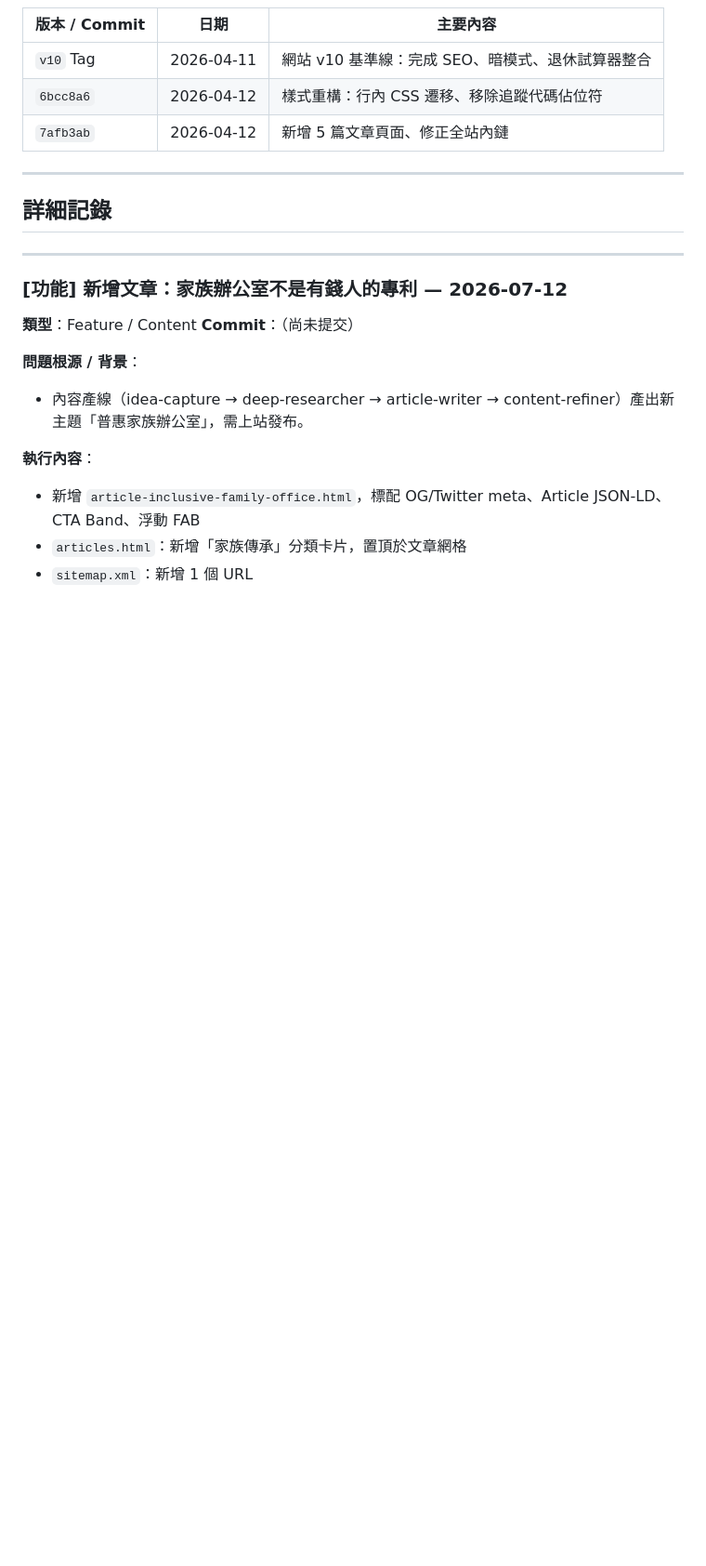
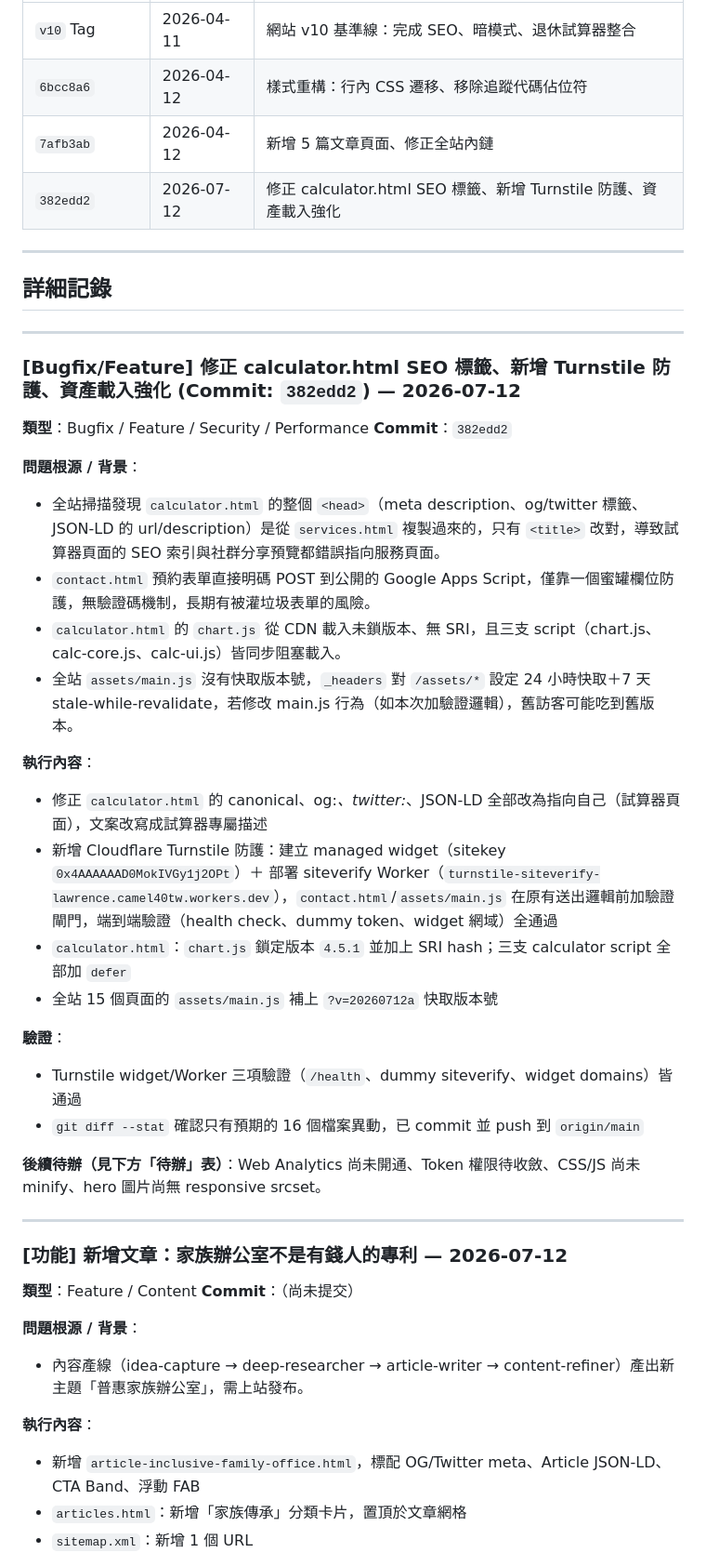
Before and after one commit to camel40tw-lgtm/lawrence-financial-site, a Markdown page: CHANGELOG.md, the part around one of its changes. Shown at 93% size. Rendered like a GitHub page; blank space fills up the shorter version.

Commit message:
docs: log Turnstile/SEO/perf work and update pending items in CHANGELOG
Records the 382edd2 session (calculator.html SEO fix, Turnstile setup,
asset loading hardening) and refreshes the 待辦 table: Web Analytics
enablement and API token scope reduction are new, plus CSS/JS minify
and responsive hero images noted as outstanding.

```diff
--- a/CHANGELOG.md
+++ b/CHANGELOG.md
@@ -12,10 +12,36 @@
 | `v10` Tag | 2026-04-11 | 網站 v10 基準線：完成 SEO、暗模式、退休試算器整合 |
 | `6bcc8a6` | 2026-04-12 | 樣式重構：行內 CSS 遷移、移除追蹤代碼佔位符 |
 | `7afb3ab` | 2026-04-12 | 新增 5 篇文章頁面、修正全站內鏈 |
+| `382edd2` | 2026-07-12 | 修正 calculator.html SEO 標籤、新增 Turnstile 防護、資產載入強化 |
 
 ---
 
 ## 詳細記錄
+
+---
+
+### [Bugfix/Feature] 修正 calculator.html SEO 標籤、新增 Turnstile 防護、資產載入強化 (Commit: `382edd2`) — 2026-07-12
+
+**類型**：Bugfix / Feature / Security / Performance
+**Commit**：`382edd2`
+
+**問題根源 / 背景**：
+- 全站掃描發現 `calculator.html` 的整個 `<head>`（meta description、og/twitter 標籤、JSON-LD 的 url/description）是從 `services.html` 複製過來的，只有 `<title>` 改對，導致試算器頁面的 SEO 索引與社群分享預覽都錯誤指向服務頁面。
+- `contact.html` 預約表單直接明碼 POST 到公開的 Google Apps Script，僅靠一個蜜罐欄位防護，無驗證碼機制，長期有被灌垃圾表單的風險。
+- `calculator.html` 的 `chart.js` 從 CDN 載入未鎖版本、無 SRI，且三支 script（chart.js、calc-core.js、calc-ui.js）皆同步阻塞載入。
+- 全站 `assets/main.js` 沒有快取版本號，`_headers` 對 `/assets/*` 設定 24 小時快取＋7 天 stale-while-revalidate，若修改 main.js 行為（如本次加驗證邏輯），舊訪客可能吃到舊版本。
+
+**執行內容**：
+- 修正 `calculator.html` 的 canonical、og:*、twitter:*、JSON-LD 全部改為指向自己（試算器頁面），文案改寫成試算器專屬描述
+- 新增 Cloudflare Turnstile 防護：建立 managed widget（sitekey `0x4AAAAAAD0MokIVGy1j2OPt`）＋ 部署 siteverify Worker（`turnstile-siteverify-lawrence.camel40tw.workers.dev`），`contact.html`/`assets/main.js` 在原有送出邏輯前加驗證閘門，端到端驗證（health check、dummy token、widget 網域）全通過
+- `calculator.html`：`chart.js` 鎖定版本 `4.5.1` 並加上 SRI hash；三支 calculator script 全部加 `defer`
+- 全站 15 個頁面的 `assets/main.js` 補上 `?v=20260712a` 快取版本號
+
+**驗證**：
+- Turnstile widget/Worker 三項驗證（`/health`、dummy siteverify、widget domains）皆通過
+- `git diff --stat` 確認只有預期的 16 個檔案異動，已 commit 並 push 到 `origin/main`
+
+**後續待辦（見下方「待辦」表）**：Web Analytics 尚未開通、Token 權限待收斂、CSS/JS 尚未 minify、hero 圖片尚無 responsive srcset。
 
 ---
 
```
Also changed, not shown: other parts of CHANGELOG.md (+5 -1 lines).
